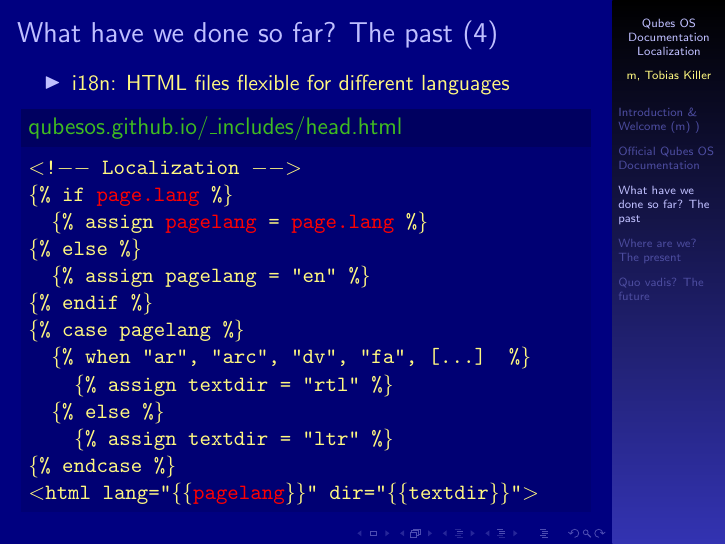
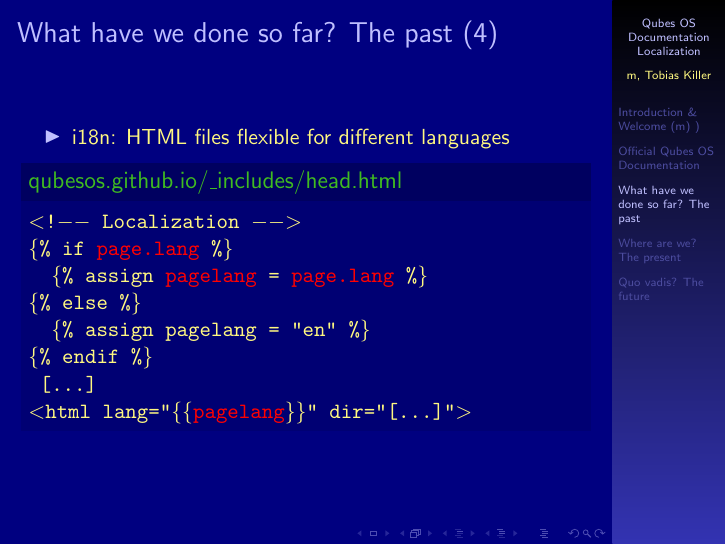
Before and after one commit to maiska/qubes-translation-orga, LaTeX slides (summit2022/slides.tex): page 14 of 26. Compiled offline with pdfLaTeX.

Commit message:
Simplify second i18n example

```diff
--- a/summit2022/slides.tex
+++ b/summit2022/slides.tex
@@ -210,13 +210,8 @@
 \{\% else \%\}\\
 \ \ \{\% assign pagelang = "en" \%\}\\
 \{\% endif \%\}\\
-\{\% case pagelang \%\}\\
-\ \ \{\% when "ar", "arc", "dv", "fa", […] \%\}\\
-\ \ \ \ \{\% assign textdir = "rtl" \%\}\\
-\ \ \{\% else \%\}\\
-\ \ \ \ \{\% assign textdir = "ltr" \%\}\\
-\{\% endcase \%\}\\
-$<$html lang="\{\{\alert{pagelang}\}\}" dir="\{\{textdir\}\}"$>$}
+\ […]\\
+$<$html lang="\{\{\alert{pagelang}\}\}" dir="[…]"$>$}
 \end{exampleblock}
 	\end{itemize}
 \end{frame}
```
